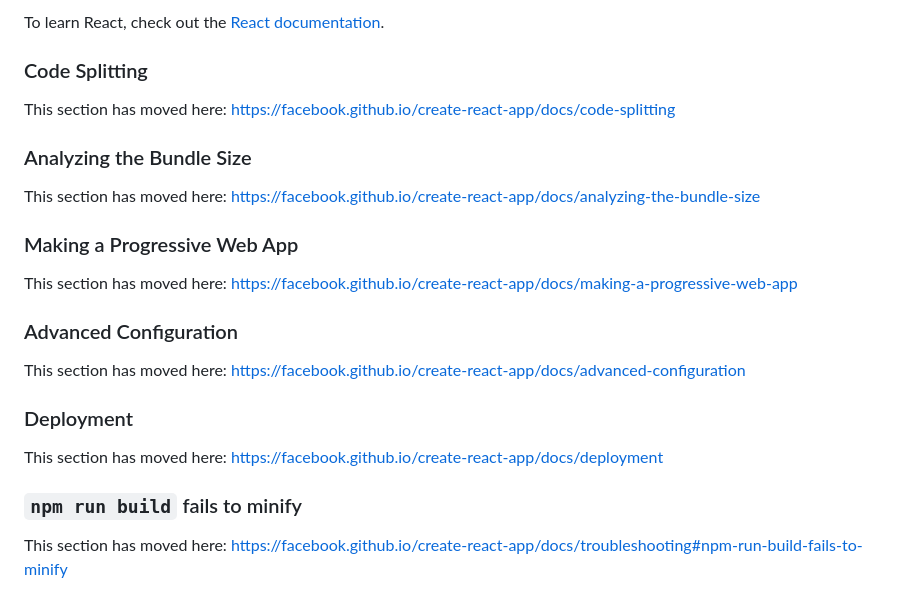
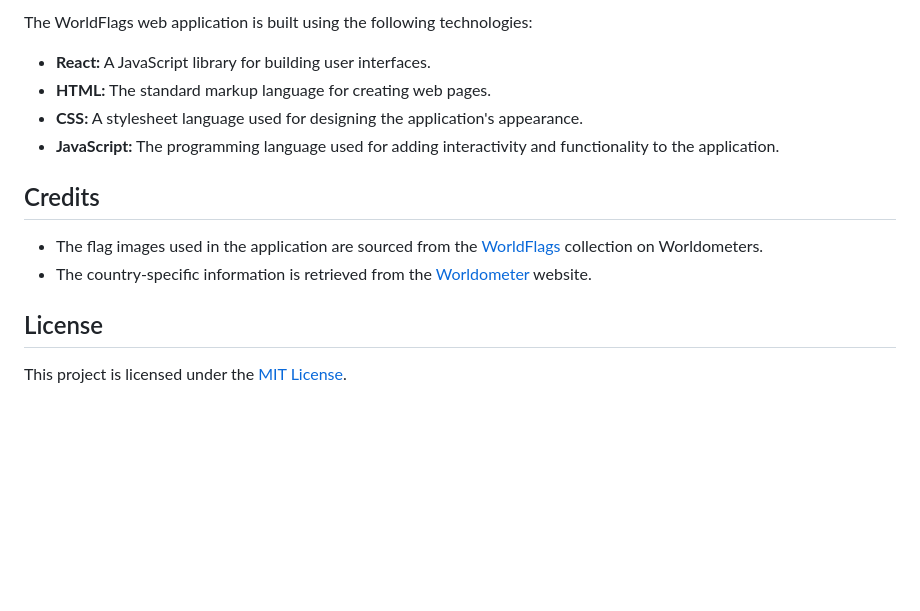
Before and after one commit to OfirPeer07/worldflags-website, a Markdown page: README.md, the part around one of its changes. Rendered like a GitHub page; blank space fills up the shorter version.

```diff
--- a/README.md
+++ b/README.md
@@ -45,26 +66,15 @@ You can learn more in the [Create React App documentation](https://facebook.gith
 
-To learn React, check out the [React documentation](https://reactjs.org/).
+The WorldFlags web application is built using the following technologies:
+- **React:** A JavaScript library for building user interfaces.
+- **HTML:** The standard markup language for creating web pages.
+- **CSS:** A stylesheet language used for designing the application's appearance.
+- **JavaScript:** The programming language used for adding interactivity and functionality to the application.
 
-### Code Splitting
+## Credits
 
-This section has moved here: [https://facebook.github.io/create-react-app/docs/code-splitting](https://facebook.github.io/create-react-app/docs/code-splitting)
+- The flag images used in the application are sourced from the [WorldFlags](https://www.worldometers.info/geography/flags-of-the-world/) collection on Worldometers.
+- The country-specific information is retrieved from the [Worldometer](https://www.worldometers.info/) website.
 
-### Analyzing the Bundle Size
+## License
 
-This section has moved here: [https://facebook.github.io/create-react-app/docs/analyzing-the-bundle-size](https://facebook.github.io/create-react-app/docs/analyzing-the-bundle-size)
-
-### Making a Progressive Web App
-
-This section has moved here: [https://facebook.github.io/create-react-app/docs/making-a-progressive-web-app](https://facebook.github.io/create-react-app/docs/making-a-progressive-web-app)
-
-### Advanced Configuration
-
-This section has moved here: [https://facebook.github.io/create-react-app/docs/advanced-configuration](https://facebook.github.io/create-react-app/docs/advanced-configuration)
-
-### Deployment
-
-This section has moved here: [https://facebook.github.io/create-react-app/docs/deployment](https://facebook.github.io/create-react-app/docs/deployment)
-
-### `npm run build` fails to minify
-
-This section has moved here: [https://facebook.github.io/create-react-app/docs/troubleshooting#npm-run-build-fails-to-minify](https://facebook.github.io/create-react-app/docs/troubleshooting#npm-run-build-fails-to-minify)
+This project is licensed under the [MIT License](LICENSE).
```
Also changed, not shown: other parts of README.md (+46 -25 lines).
